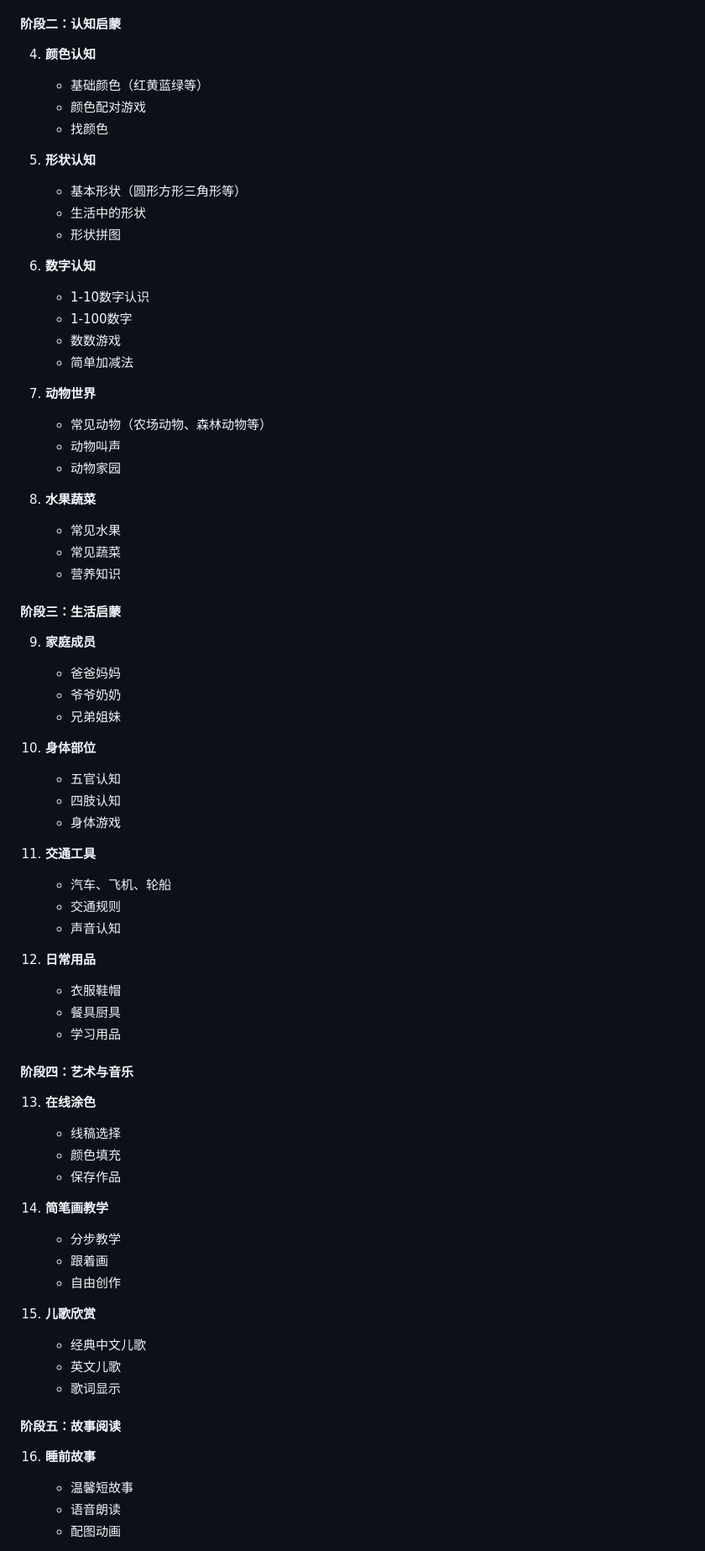
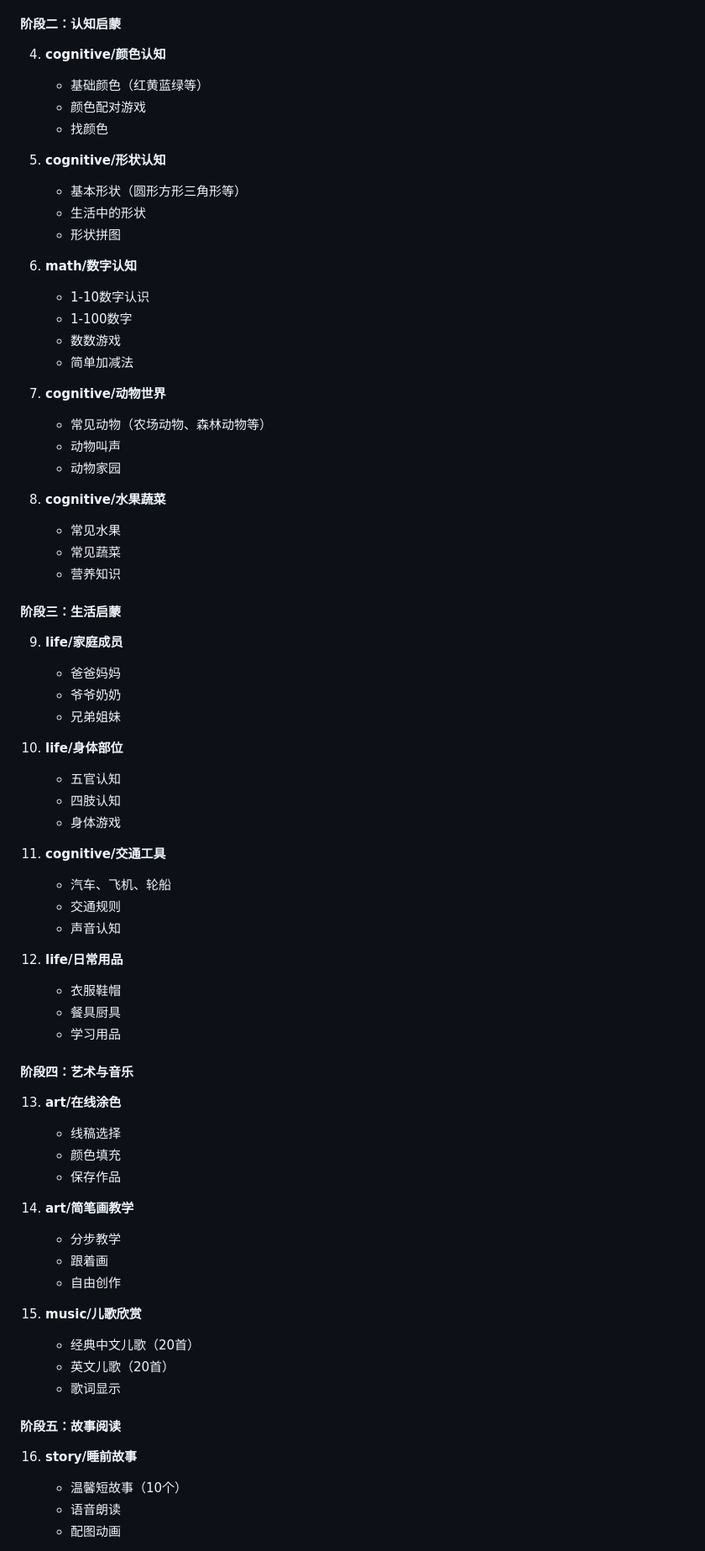
Before and after one commit to 1141265442/baby-vocabulary, a Markdown page: CLAUDE.md, the part around one of its changes. Shown at 84% size. Drawn GitHub-style.

```diff
--- a/CLAUDE.md
+++ b/CLAUDE.md
@@ -78,72 +88,72 @@ baby/
    - 笔顺动画演示
 
 #### 阶段二：认知启蒙
-4. **颜色认知**
+4. **cognitive/颜色认知**
    - 基础颜色（红黄蓝绿等）
    - 颜色配对游戏
    - 找颜色
 
-5. **形状认知**
+5. **cognitive/形状认知**
    - 基本形状（圆形方形三角形等）
    - 生活中的形状
    - 形状拼图
 
-6. **数字认知**
+6. **math/数字认知**
    - 1-10数字认识
    - 1-100数字
    - 数数游戏
    - 简单加减法
 
-7. **动物世界**
+7. **cognitive/动物世界**
    - 常见动物（农场动物、森林动物等）
    - 动物叫声
    - 动物家园
 
-8. **水果蔬菜**
+8. **cognitive/水果蔬菜**
    - 常见水果
    - 常见蔬菜
    - 营养知识
 
 #### 阶段三：生活启蒙
-9. **家庭成员**
+9. **life/家庭成员**
    - 爸爸妈妈
    - 爷爷奶奶
    - 兄弟姐妹
 
-10. **身体部位**
+10. **life/身体部位**
     - 五官认知
     - 四肢认知
     - 身体游戏
 
-11. **交通工具**
+11. **cognitive/交通工具**
     - 汽车、飞机、轮船
     - 交通规则
     - 声音认知
 
-12. **日常用品**
+12. **life/日常用品**
     - 衣服鞋帽
     - 餐具厨具
     - 学习用品
 
 #### 阶段四：艺术与音乐
-13. **在线涂色**
+13. **art/在线涂色**
     - 线稿选择
     - 颜色填充
     - 保存作品
 
-14. **简笔画教学**
+14. **art/简笔画教学**
     - 分步教学
     - 跟着画
     - 自由创作
 
-15. **儿歌欣赏**
-    - 经典中文儿歌
-    - 英文儿歌
+15. **music/儿歌欣赏**
+    - 经典中文儿歌（20首）
+    - 英文儿歌（20首）
     - 歌词显示
 
 #### 阶段五：故事阅读
-16. **睡前故事**
-    - 温馨短故事
+16. **story/睡前故事**
+    - 温馨短故事（10个）
     - 语音朗读
     - 配图动画
 
```
Also changed, not shown: other parts of CLAUDE.md (+49 -38 lines).
